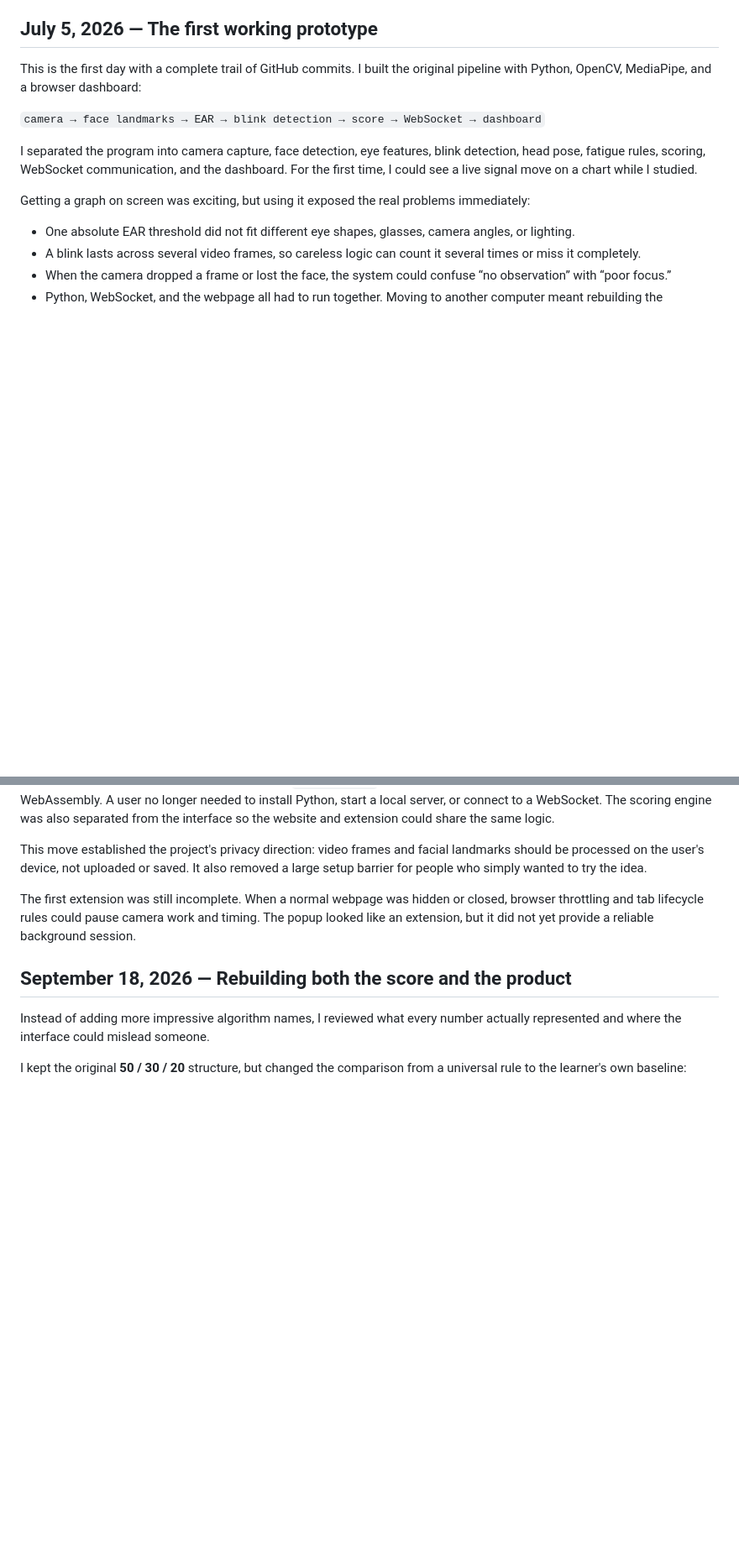
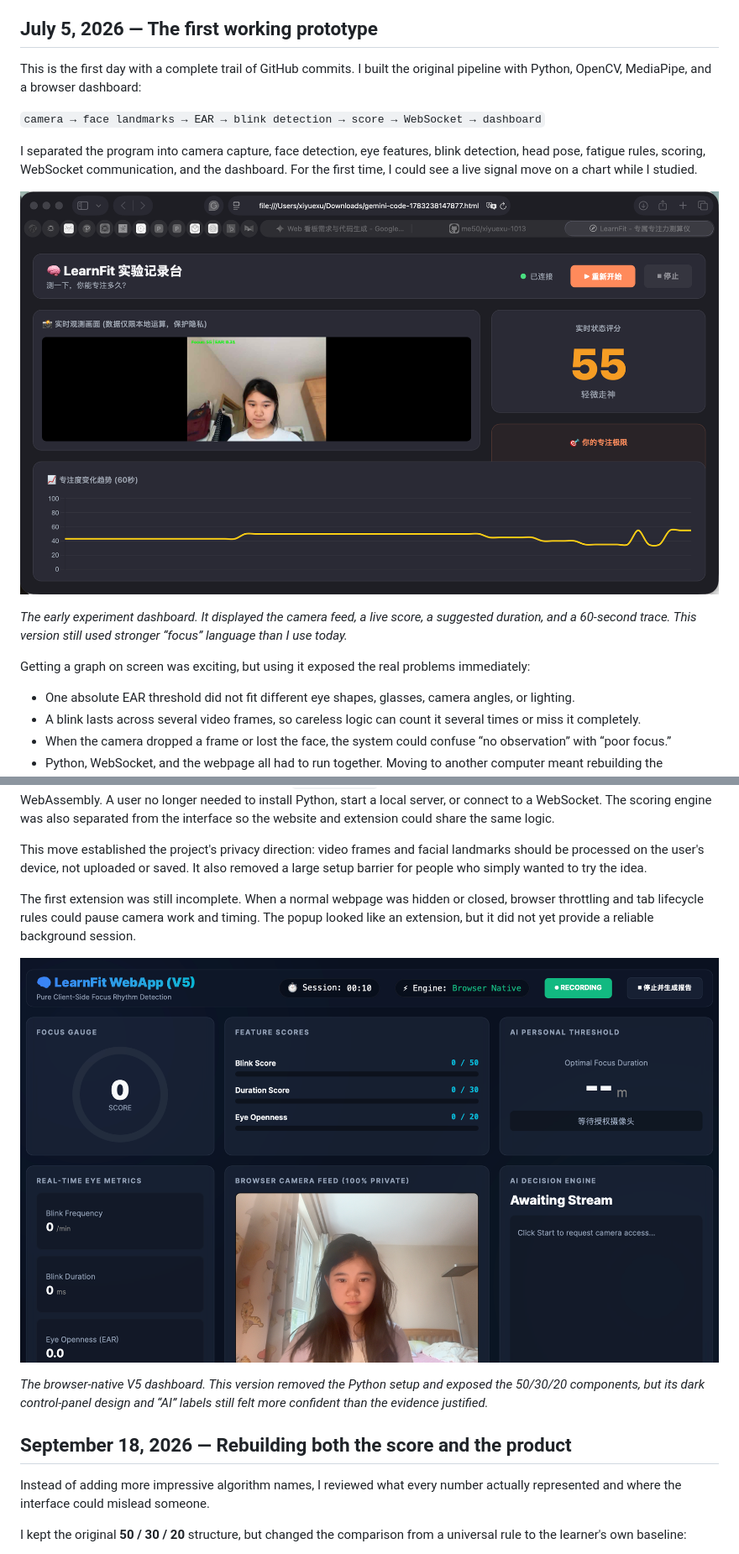
Before and after one commit to xiyuexu-1013/LearnFit, a Markdown page: CHANGELOG.md, 2 parts joined by grey strips. Shown: that part at 84% size. Rendered like a GitHub page; pictures changed too: docs/images/development/browser-v5-dashboard.png (added), docs/images/development/python-prototype-dashboard.png (added); blank space fills up the shorter version.

```diff
--- a/CHANGELOG.md
+++ b/CHANGELOG.md
@@ -27,6 +41,10 @@ This is the first day with a complete trail of GitHub commits. I built the origi
 `camera → face landmarks → EAR → blink detection → score → WebSocket → dashboard`
 
 I separated the program into camera capture, face detection, eye features, blink detection, head pose, fatigue rules, scoring, WebSocket communication, and the dashboard. For the first time, I could see a live signal move on a chart while I studied.
+
+![Early Python and WebSocket dashboard showing a live camera frame, score, and 60-second signal chart](docs/images/development/python-prototype-dashboard.png)
+
+*The early experiment dashboard. It displayed the camera feed, a live score, a suggested duration, and a 60-second trace. This version still used stronger “focus” language than I use today.*
 
 Getting a graph on screen was exciting, but using it exposed the real problems immediately:
 
@@ -67,6 +89,10 @@ This move established the project's privacy direction: video frames and facial l
 
 The first extension was still incomplete. When a normal webpage was hidden or closed, browser throttling and tab lifecycle rules could pause camera work and timing. The popup looked like an extension, but it did not yet provide a reliable background session.
 
+![Browser-native LearnFit V5 dashboard with the 50, 30, and 20 component scores and a local camera preview](docs/images/development/browser-v5-dashboard.png)
+
+*The browser-native V5 dashboard. This version removed the Python setup and exposed the 50/30/20 components, but its dark control-panel design and “AI” labels still felt more confident than the evidence justified.*
+
 ## September 18, 2026 — Rebuilding both the score and the product
 
 Instead of adding more impressive algorithm names, I reviewed what every number actually represented and where the interface could mislead someone.
```
Also changed, not shown: other parts of CHANGELOG.md (+45 -0 lines), docs/images/development/python-adaptive-run.png (added).
